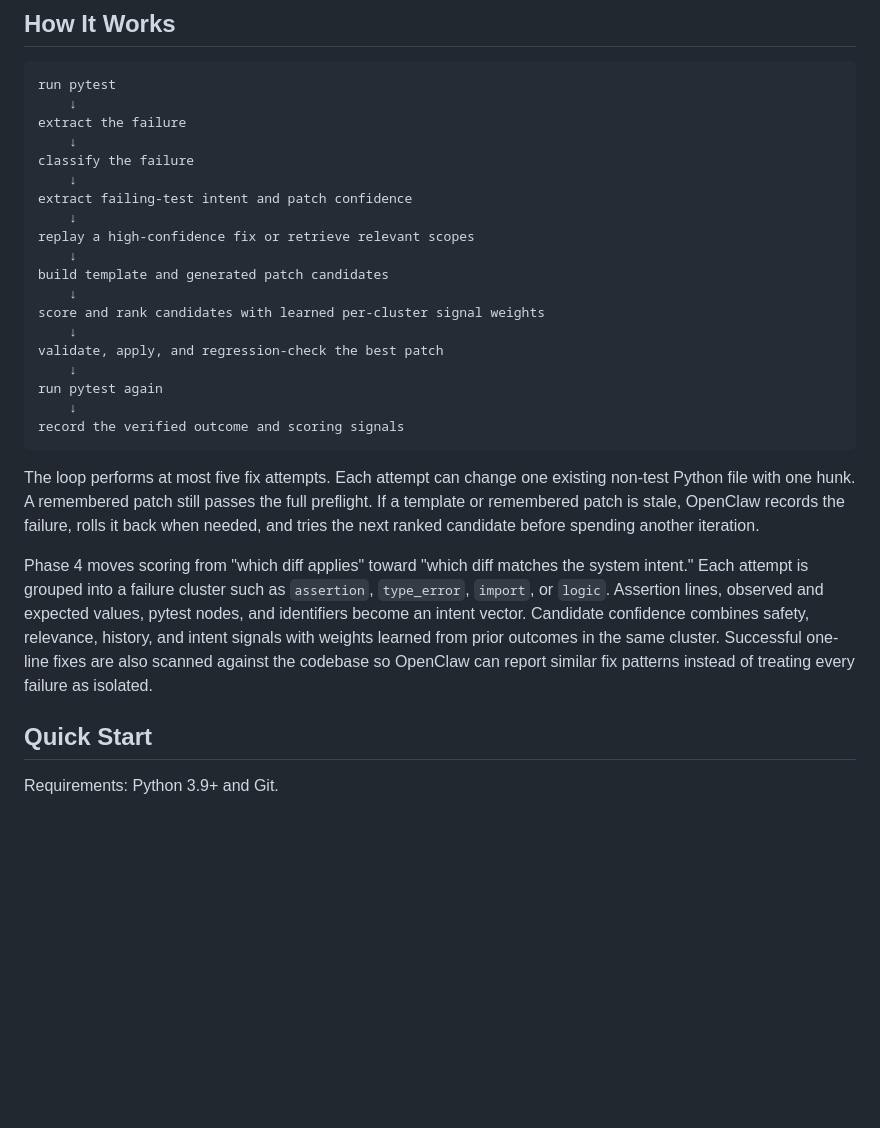
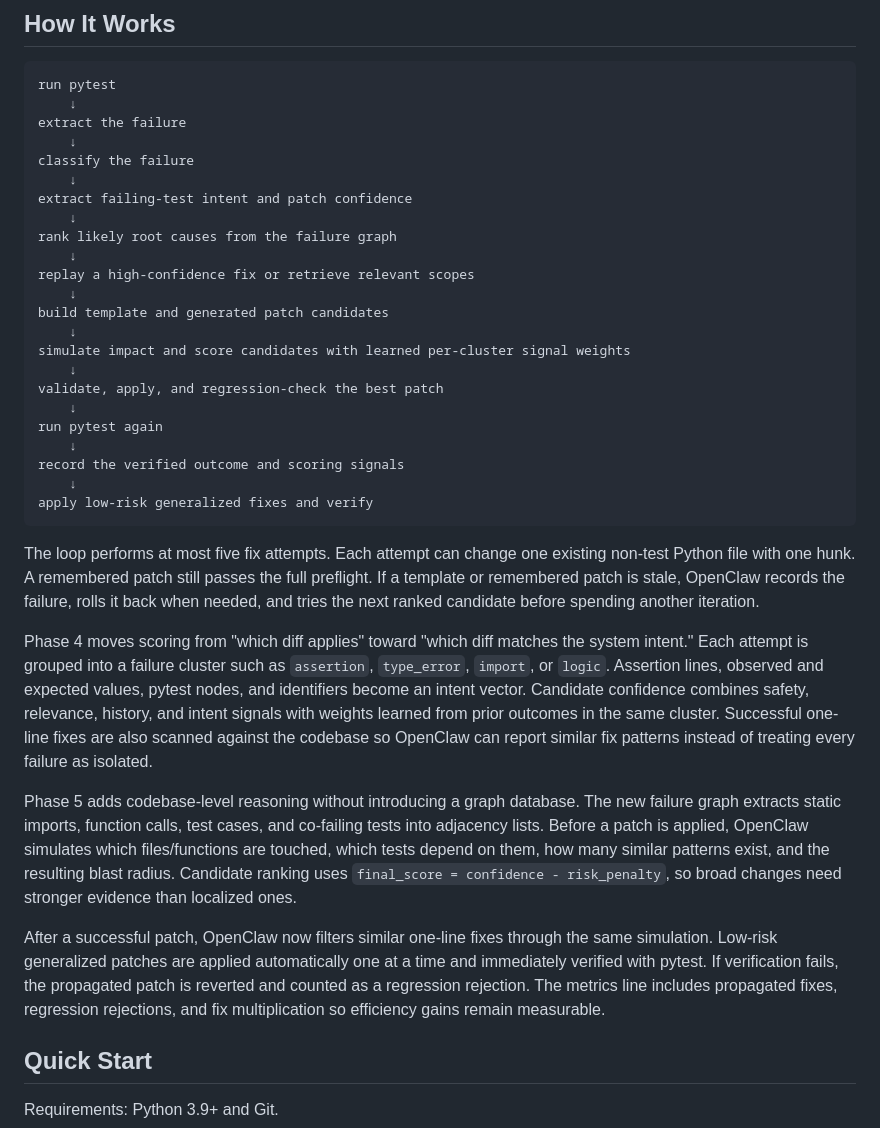
Before and after one commit to HimanshuxAI/Openclaw, a Markdown page: README.md, the part around the change. Rendered like a GitHub page; blank space fills up the shorter version.

Commit message:
Finish Phase 5 documentation for operators
The remaining README update explains the root-cause ranking step, impact-aware scoring, and low-risk propagation so the public workflow matches the implemented repair loop.

Constraint: Keep the docs consistent with the code path that actually runs

Rejected: Leave the new behavior undocumented | operators need the graph and risk model spelled out

Confidence: high

Scope-risk: narrow

Directive: Document simulation as a heuristic and propagation as verified-only

Tested: Documentation-only change; full suite already passed on the implementation

````diff
--- a/README.md
+++ b/README.md
@@ -119,17 +119,21 @@ classify the failure
     ↓
 extract failing-test intent and patch confidence
     ↓
+rank likely root causes from the failure graph
+    ↓
 replay a high-confidence fix or retrieve relevant scopes
     ↓
 build template and generated patch candidates
     ↓
-score and rank candidates with learned per-cluster signal weights
+simulate impact and score candidates with learned per-cluster signal weights
     ↓
 validate, apply, and regression-check the best patch
     ↓
 run pytest again
     ↓
 record the verified outcome and scoring signals
+    ↓
+apply low-risk generalized fixes and verify
 ```
 
 The loop performs at most five fix attempts. Each attempt can change one
@@ -146,6 +150,21 @@ confidence combines safety, relevance, history, and intent signals with weights
 learned from prior outcomes in the same cluster. Successful one-line fixes are
 also scanned against the codebase so OpenClaw can report similar fix patterns
 instead of treating every failure as isolated.
+
+Phase 5 adds codebase-level reasoning without introducing a graph database. The
+new failure graph extracts static imports, function calls, test cases, and
+co-failing tests into adjacency lists. Before a patch is applied, OpenClaw
+simulates which files/functions are touched, which tests depend on them, how
+many similar patterns exist, and the resulting blast radius. Candidate ranking
+uses `final_score = confidence - risk_penalty`, so broad changes need stronger
+evidence than localized ones.
+
+After a successful patch, OpenClaw now filters similar one-line fixes through
+the same simulation. Low-risk generalized patches are applied automatically one
+at a time and immediately verified with pytest. If verification fails, the
+propagated patch is reverted and counted as a regression rejection. The metrics
+line includes propagated fixes, regression rejections, and fix multiplication so
+efficiency gains remain measurable.
 
 ## Quick Start
 
````
